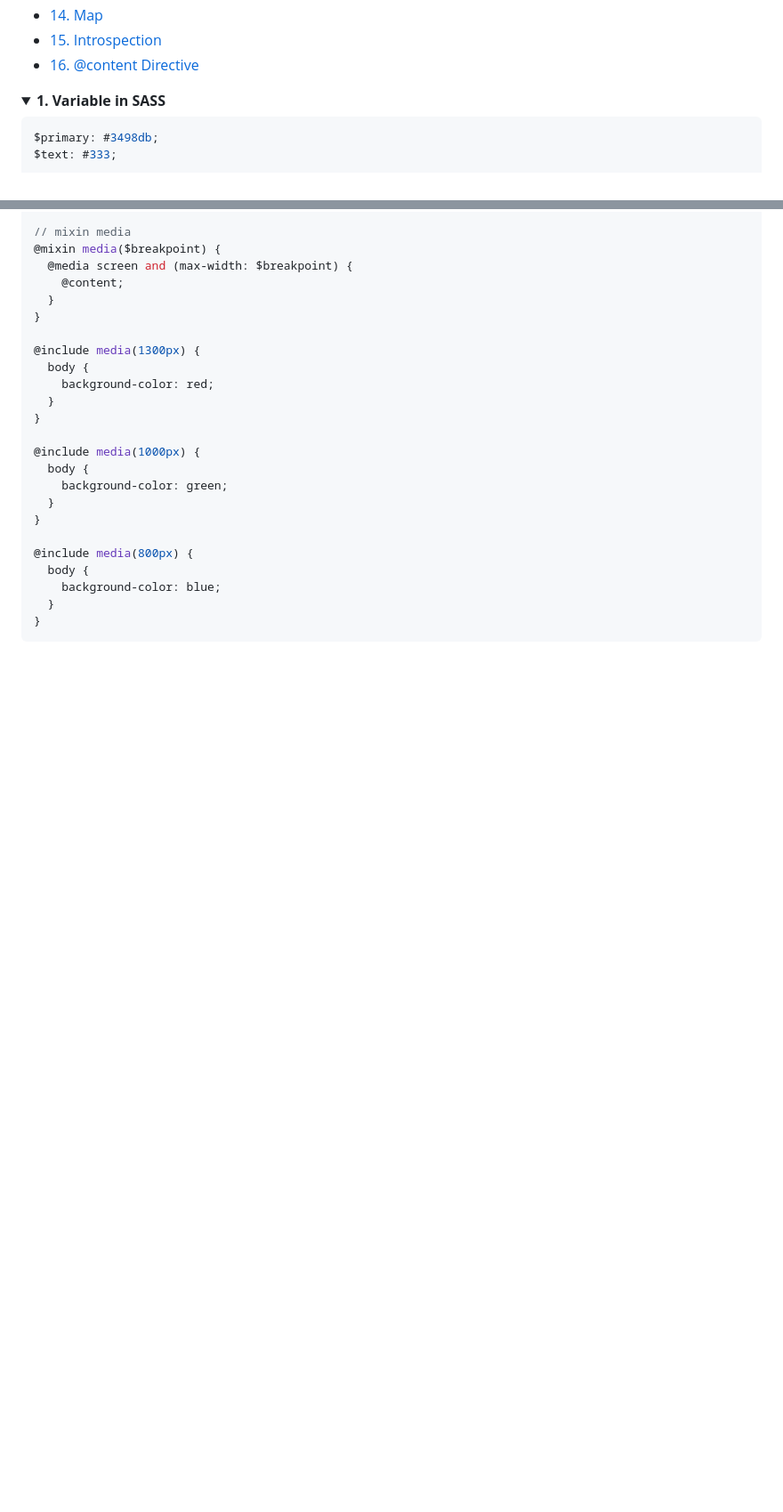
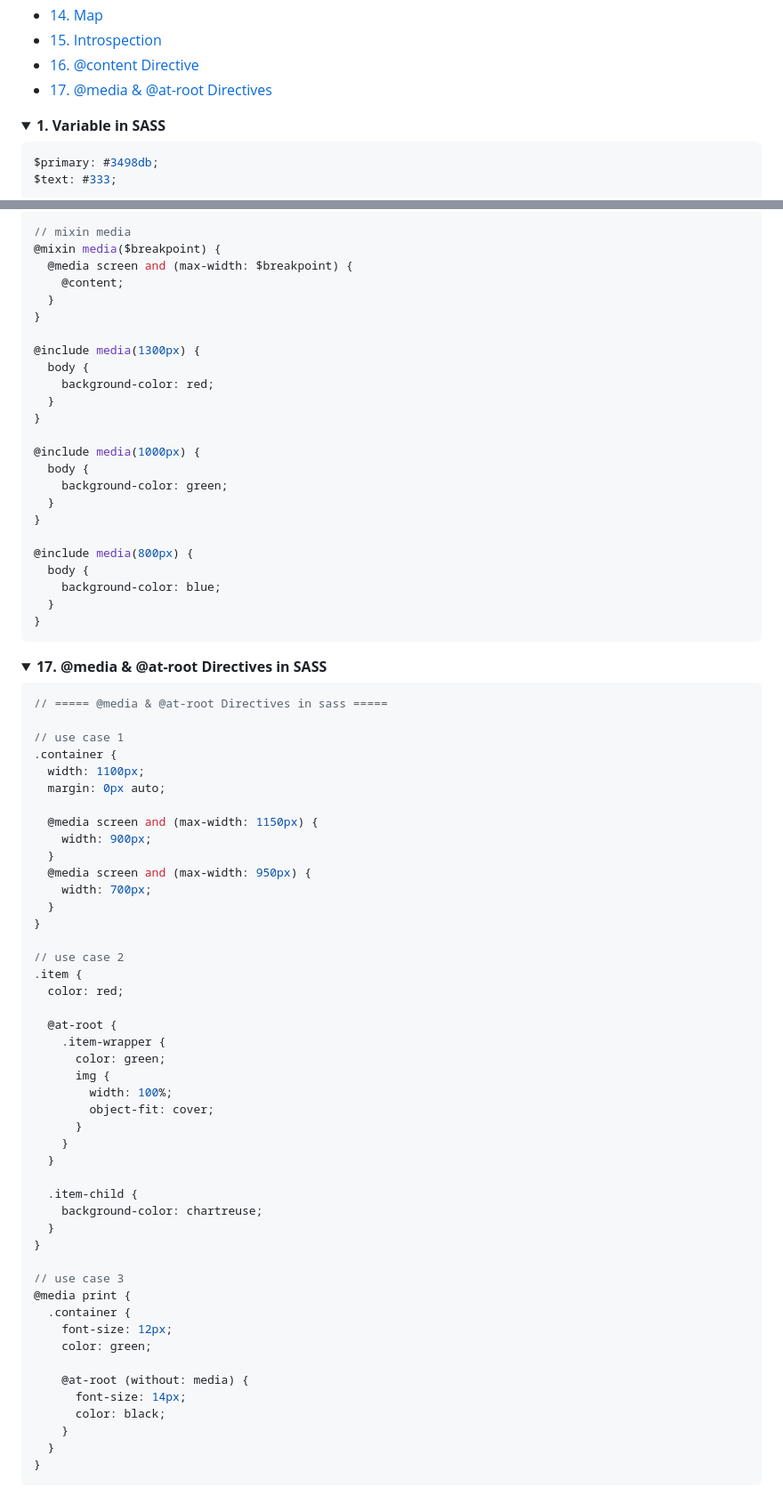
Before and after one commit to devsrsihab/sass-tut, a Markdown page: README.md, 2 parts joined by grey strips. Shown at 89% size. GitHub-like rendering; folded sections open; blank space fills up the shorter version.

Commit message:
media and at-root directive done

````diff
--- a/README.md
+++ b/README.md
@@ -20,6 +20,7 @@ This repository is for practicing various functions in SASS, including number fu
 - [14. Map ](#map)
 - [15. Introspection ](#introspection)
 - [16. @content Directive ](#contentDirective)
+- [17. @media & @at-root Directives ](#mediaAtRootDirective)
 
 <details id="variable">
   <summary ><strong>1. Variable in SASS</strong></summary>
@@ -546,3 +547,56 @@ body {
 ```
 
 </details>
+
+<details id="mediaAtRootDirective">
+  <summary><strong>17.  @media & @at-root Directives  in SASS</strong></summary>
+
+```scss
+// ===== @media & @at-root Directives in sass =====
+
+// use case 1
+.container {
+  width: 1100px;
+  margin: 0px auto;
+
+  @media screen and (max-width: 1150px) {
+    width: 900px;
+  }
+  @media screen and (max-width: 950px) {
+    width: 700px;
+  }
+}
+
+// use case 2
+.item {
+  color: red;
+
+  @at-root {
+    .item-wrapper {
+      color: green;
+      img {
+        width: 100%;
+        object-fit: cover;
+      }
+    }
+  }
+
+  .item-child {
+    background-color: chartreuse;
+  }
+}
+
+// use case 3
+@media print {
+  .container {
+    font-size: 12px;
+    color: green;
+
+    @at-root (without: media) {
+      font-size: 14px;
+      color: black;
+    }
+  }
+}
+```
+
````
Also changed, not shown: other parts of README.md (+1 -0 lines).
